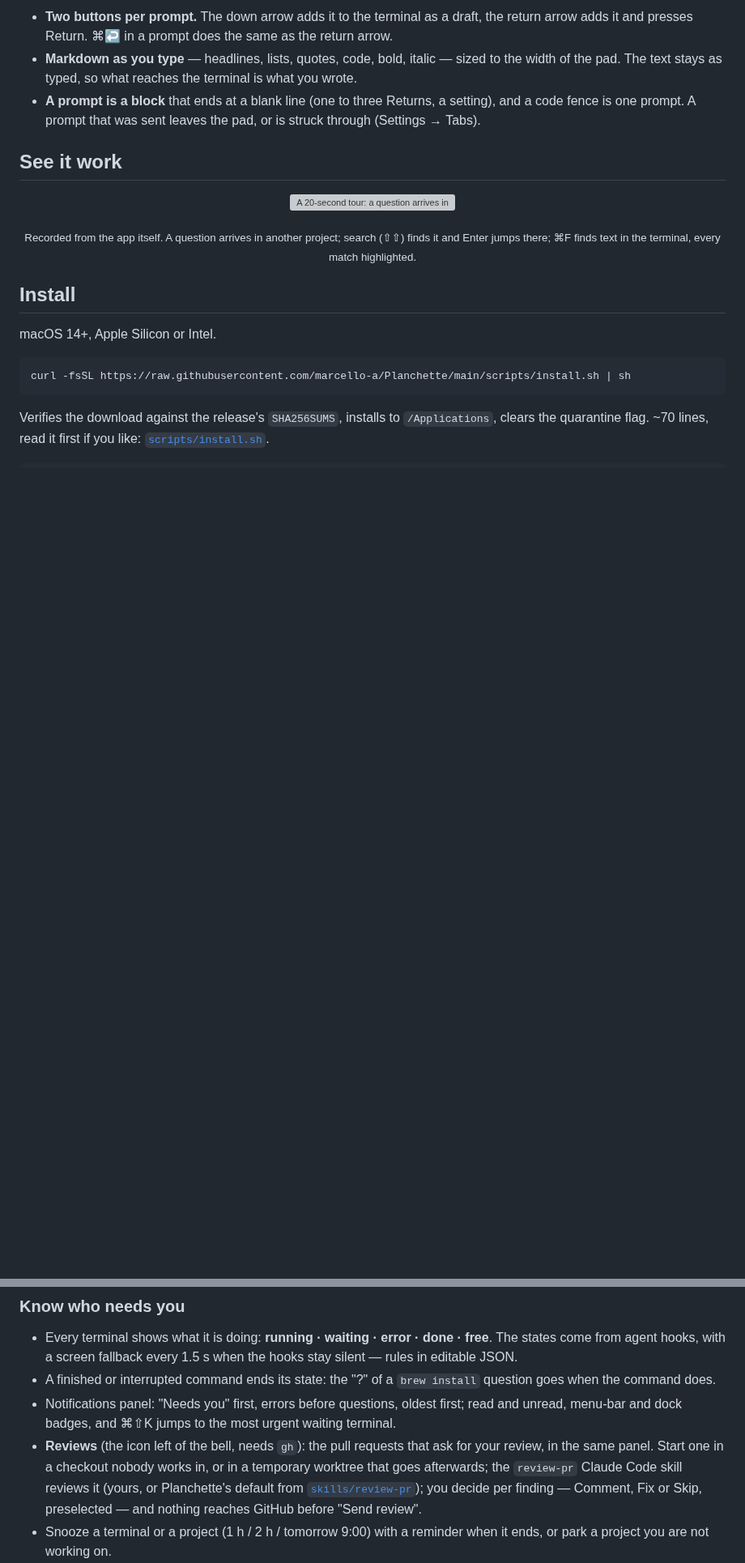
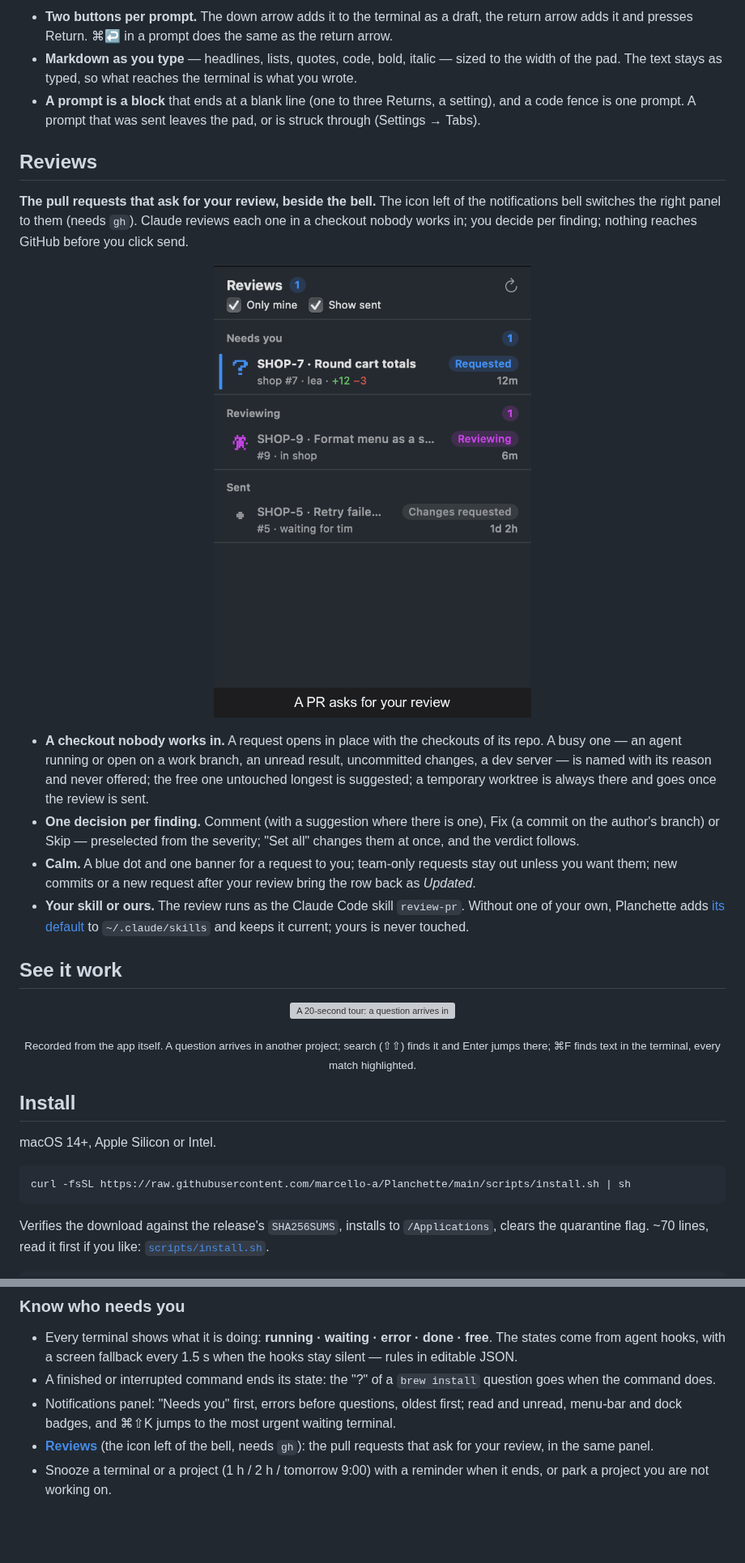
Before and after one commit to marcello-a/Planchette, a Markdown page: README.md, 2 parts joined by grey strips. Shown at 81% size. GitHub-like rendering; blank space fills up the shorter version; grey boxes are pictures that could not be loaded.

```diff
--- a/README.md
+++ b/README.md
@@ -59,6 +60,29 @@ workspace. Write the next prompts while the agent works; send each one with a cl
   pad. The text stays as typed, so what reaches the terminal is what you wrote.
 - **A prompt is a block** that ends at a blank line (one to three Returns, a setting), and a code
   fence is one prompt. A prompt that was sent leaves the pad, or is struck through (Settings → Tabs).
+
+## Reviews
+
+**The pull requests that ask for your review, beside the bell.** The icon left of the
+notifications bell switches the right panel to them (needs `gh`). Claude reviews each one in a
+checkout nobody works in; you decide per finding; nothing reaches GitHub before you click send.
+
+<p align="center">
+  <img src="hints/reviews.gif" width="420" alt="The Reviews panel: a PR asks for a review, a free checkout is picked, Claude reviews it in its own terminal, the findings come back with Comment, Fix or Skip preselected, Set all changes them at once, and Send review posts it">
+</p>
+
+- **A checkout nobody works in.** A request opens in place with the checkouts of its repo. A busy
+  one — an agent running or open on a work branch, an unread result, uncommitted changes, a dev
+  server — is named with its reason and never offered; the free one untouched longest is
+  suggested; a temporary worktree is always there and goes once the review is sent.
+- **One decision per finding.** Comment (with a suggestion where there is one), Fix (a commit on
+  the author's branch) or Skip — preselected from the severity; "Set all" changes them at once,
+  and the verdict follows.
+- **Calm.** A blue dot and one banner for a request to you; team-only requests stay out unless you
+  want them; new commits or a new request after your review bring the row back as *Updated*.
+- **Your skill or ours.** The review runs as the Claude Code skill `review-pr`. Without one of
+  your own, Planchette adds [its default](skills/review-pr/SKILL.md) to `~/.claude/skills` and keeps
+  it current; yours is never touched.
 
 ## See it work
 
@@ -138,11 +162,8 @@ Also worth a second:
   when the command does.
 - Notifications panel: "Needs you" first, errors before questions, oldest first; read and unread,
   menu-bar and dock badges, and ⌘⇧K jumps to the most urgent waiting terminal.
-- **Reviews** (the icon left of the bell, needs `gh`): the pull requests that ask for your review,
-  in the same panel. Start one in a checkout nobody works in, or in a temporary worktree that goes
-  afterwards; the `review-pr` Claude Code skill reviews it (yours, or Planchette's default from
-  [`skills/review-pr`](skills/review-pr/SKILL.md)); you decide per finding — Comment, Fix or
-  Skip, preselected — and nothing reaches GitHub before "Send review".
+- **[Reviews](#reviews)** (the icon left of the bell, needs `gh`): the pull requests that ask for
+  your review, in the same panel.
 - Snooze a terminal or a project (1 h / 2 h / tomorrow 9:00) with a reminder when it ends, or park
   a project you are not working on.
 - Background agents and shells show under the state icon, and the terminal stays purple (running,
```
Also changed, not shown: other parts of README.md (+24 -11 lines), docs/images/detail-levels.png (added), docs/images/update.png, 2 other files.
